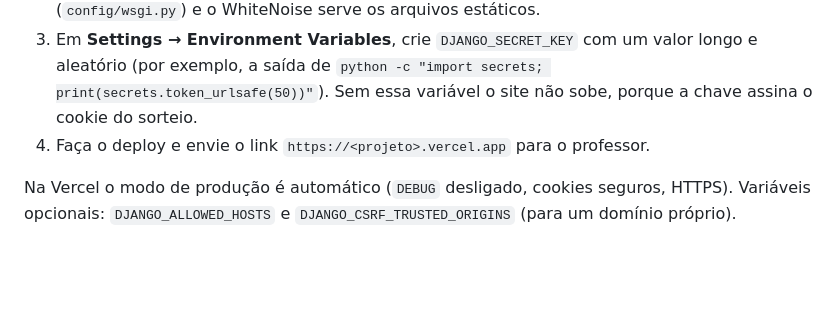
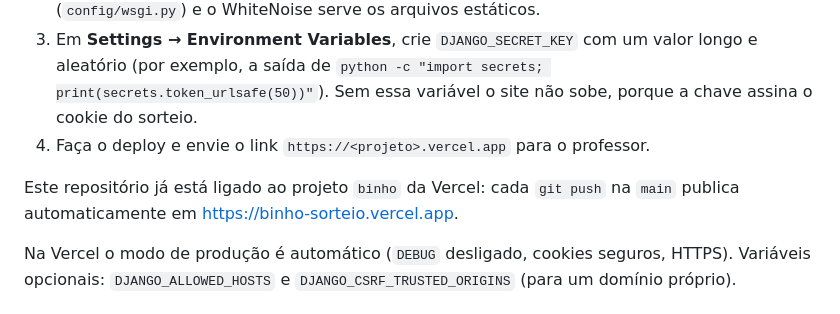
Before and after one commit to felipeand-dev/binho, a Markdown page: README.md, the part around one of its changes. Drawn GitHub-style; blank space fills up the shorter version.

Commit message:
docs: link do site publicado na Vercel
Co-Authored-By: Claude Opus 5.5 <noreply@anthropic.com>

```diff
--- a/README.md
+++ b/README.md
@@ -41,6 +43,9 @@ Abra <http://127.0.0.1:8000/>. Não há `migrate`: o projeto não usa banco de d
    o site não sobe, porque a chave assina o cookie do sorteio.
 4. Faça o deploy e envie o link `https://<projeto>.vercel.app` para o professor.
 
+Este repositório já está ligado ao projeto `binho` da Vercel: cada `git push` na `main`
+publica automaticamente em <https://binho-sorteio.vercel.app>.
+
 Na Vercel o modo de produção é automático (`DEBUG` desligado, cookies seguros, HTTPS).
 Variáveis opcionais: `DJANGO_ALLOWED_HOSTS` e `DJANGO_CSRF_TRUSTED_ORIGINS` (para um
 domínio próprio).
```
Also changed, not shown: other parts of README.md (+2 -0 lines).
